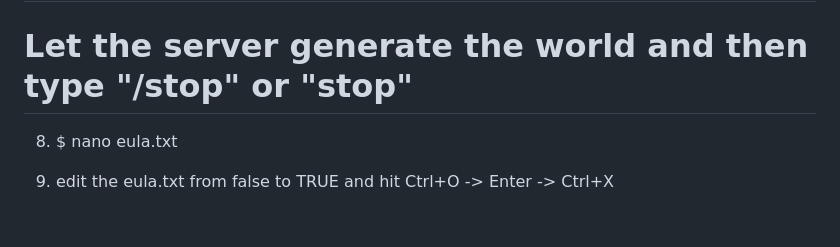
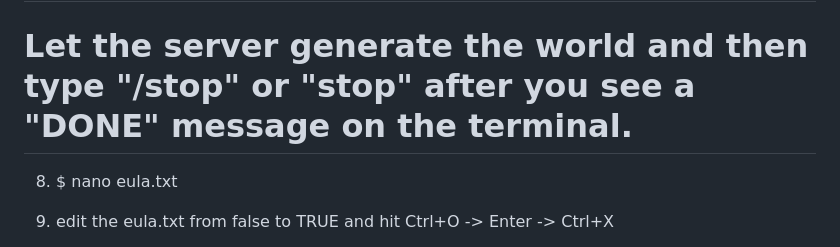
Before and after one commit to NotAnima/Stuff_I_Did, a Markdown page: README.md, the part around the change. Rendered like a GitHub page; blank space fills up the shorter version.

```diff
--- a/README.md
+++ b/README.md
@@ -39,7 +39,7 @@ SETTING UP THE SERVER ON LOCALHOST:
 7) $ java -Xmx1024M -Xms1024M -jar server.jar nogui
   # NOTE: that running /server.jar or ./server.jar most likely will not work because there is not enough RAM for the server to even load properly
   # In the future, you can change 1024 to any number greater than the current available RAM size. Do note that it shouldn't really go above ~85-90% of the total RAM     (assuming that you are not running any extra things that consumes RAM like chromium browser)
-  # Let the server generate the world and then type "/stop" or "stop"
+  # Let the server generate the world and then type "/stop" or "stop" after you see a "DONE" message on the terminal.
 
 8) $ nano eula.txt
 
```
